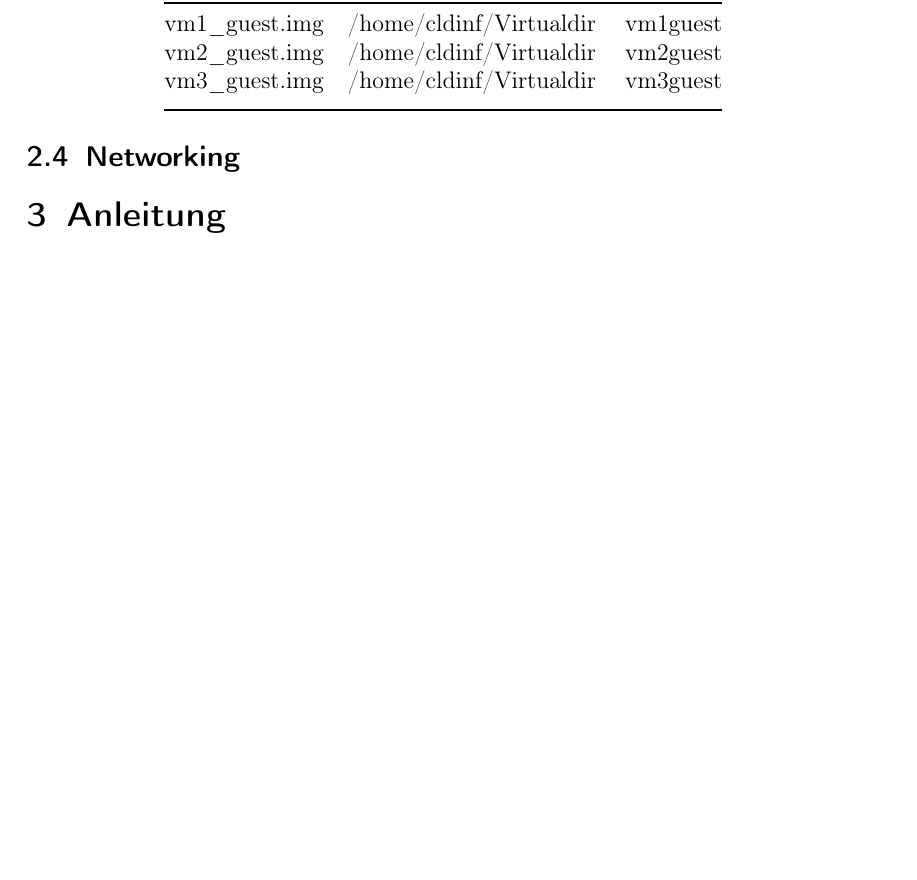
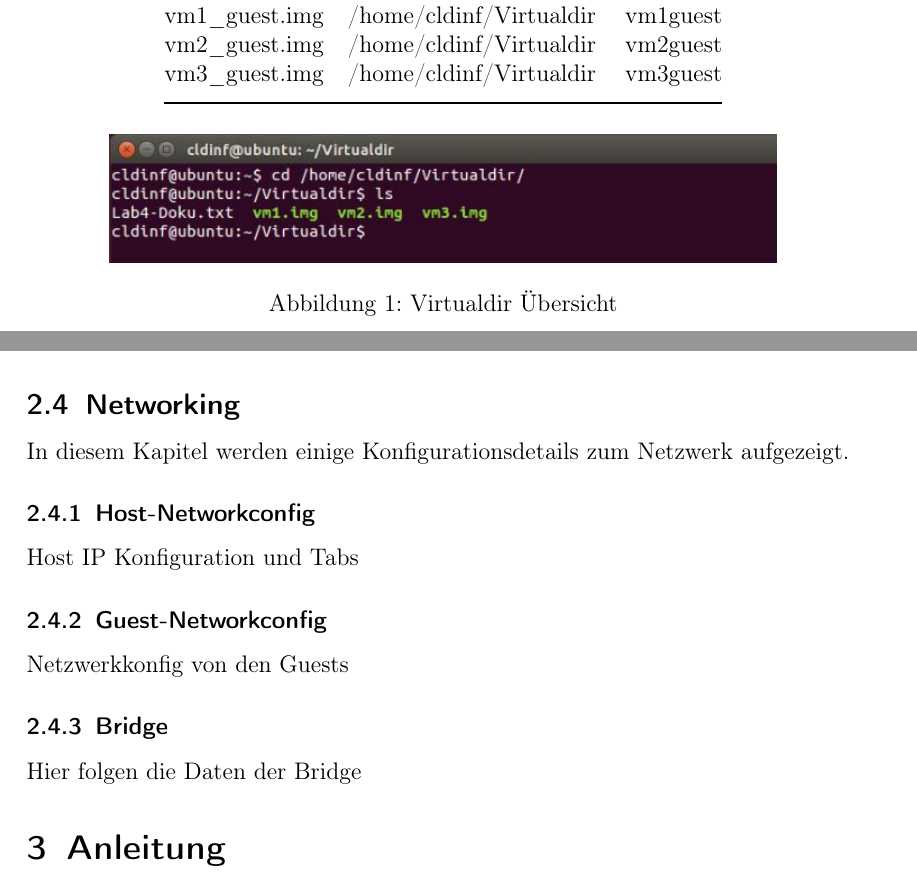
Before and after one commit to develmusa/CldInf-Labs, a LaTeX document (Lab04/Lab04_GiorgioVincenti&SamuelKrieg.tex): part of page 5 of 5 before the commit and two parts of pages 5 and 6 of 6 after it, the two joined at a grey line, cut so that both start at the same text, the shorter picture padded with empty space. Compiled offline with pdfLaTeX.

Commit message:
ueberarbeitung Kapitel2

```diff
--- a/Lab04/Lab04_GiorgioVincenti&SamuelKrieg.tex
+++ b/Lab04/Lab04_GiorgioVincenti&SamuelKrieg.tex
@@ -192,11 +192,28 @@ Die VMs befinden sich im Homeverzeichnis des Users. Sie sind als *.img Datei abg
     \end{tabular}
 \end{center}
 
+\begin{figure} [H]
+	\begin{center}
+	\includegraphics[width=0.80\textwidth]{./pictures/virtualdir.jpg}
+	\caption{{Virtualdir Übersicht}}
+	\label{virtualdir}
+	\end{center}
+\end{figure}
+
+
 
 \subsection{Networking}
+In diesem Kapitel werden einige Konfigurationsdetails zum Netzwerk aufgezeigt.
 
+\subsubsection{Host-Networkconfig}
+Host IP Konfiguration und Tabs
+
+\subsubsection{Guest-Networkconfig}
+Netzwerkkonfig von den Guests
+
+\subsubsection{Bridge}
+Hier folgen die Daten der Bridge
 
 \section{Anleitung}
-\newpage
 
 \end{document}
```
Also changed, not shown: Lab04/pictures/sample_picture.pdf (deleted), Lab04/pictures/ssh_login.JPG (deleted), Lab04/pictures/virtualdir.JPG (added).
